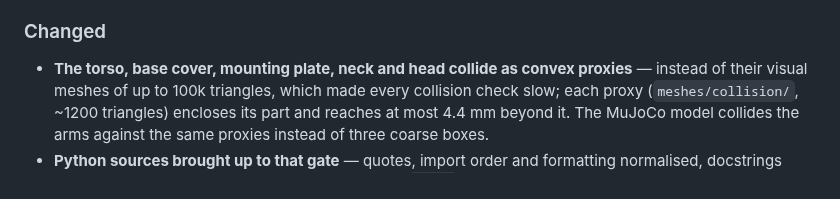
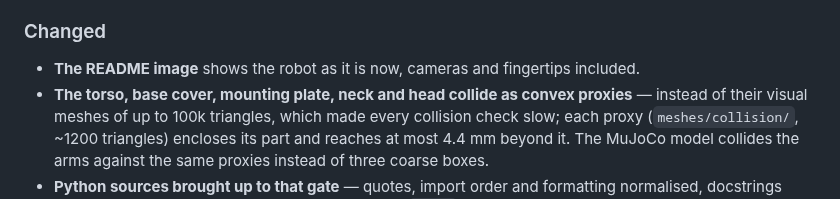
Before and after one commit to geriatronics/garmi_description, a Markdown page: CHANGELOG.md, the part around the change. Rendered like a GitHub page.

```diff
--- a/CHANGELOG.md
+++ b/CHANGELOG.md
@@ -29,6 +29,7 @@ adheres to [Semantic Versioning](https://semver.org/spec/v2.0.0.html).
   side; now it is caught where it can be fixed.
 
 ### Changed
+- **The README image** shows the robot as it is now, cameras and fingertips included.
 - **The torso, base cover, mounting plate, neck and head collide as convex proxies** — instead of
   their visual meshes of up to 100k triangles, which made every collision check slow; each proxy
   (`meshes/collision/`, ~1200 triangles) encloses its part and reaches at most 4.4 mm beyond it.
```
Also changed, not shown: README.md (+3 -2 lines), garmi_description/model.png.
